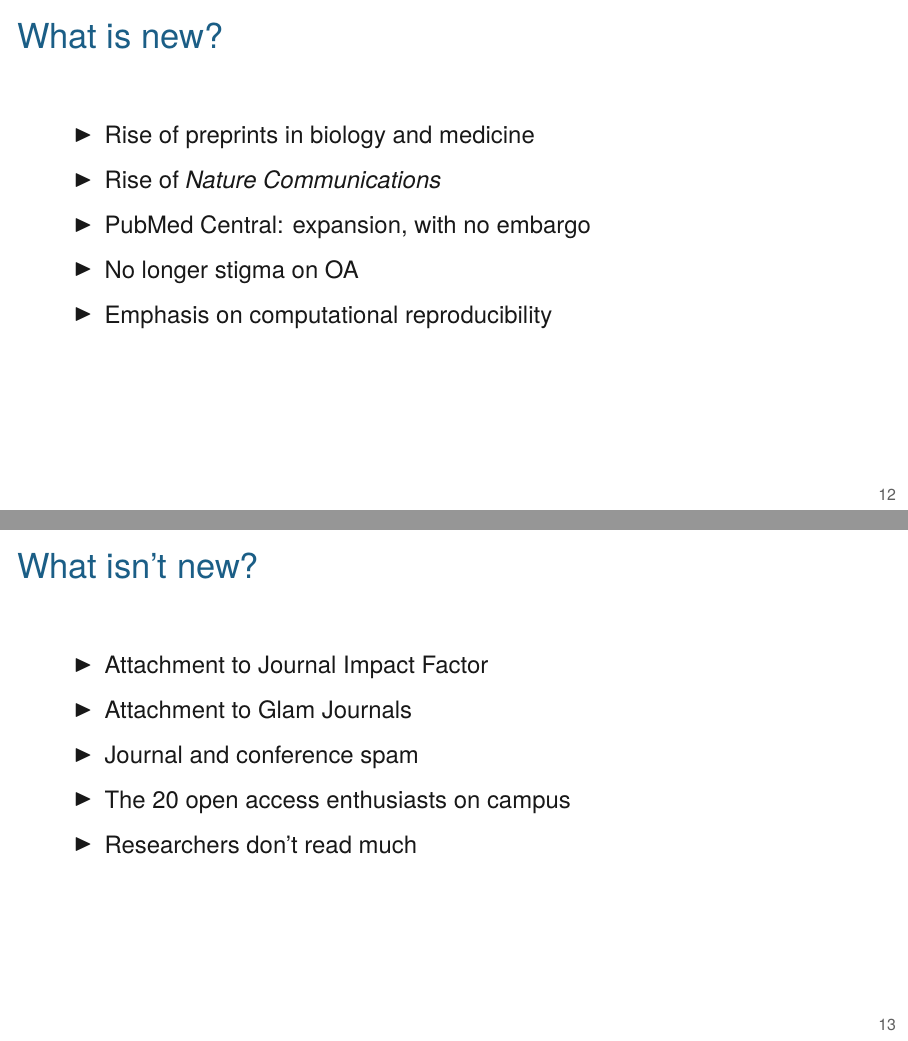
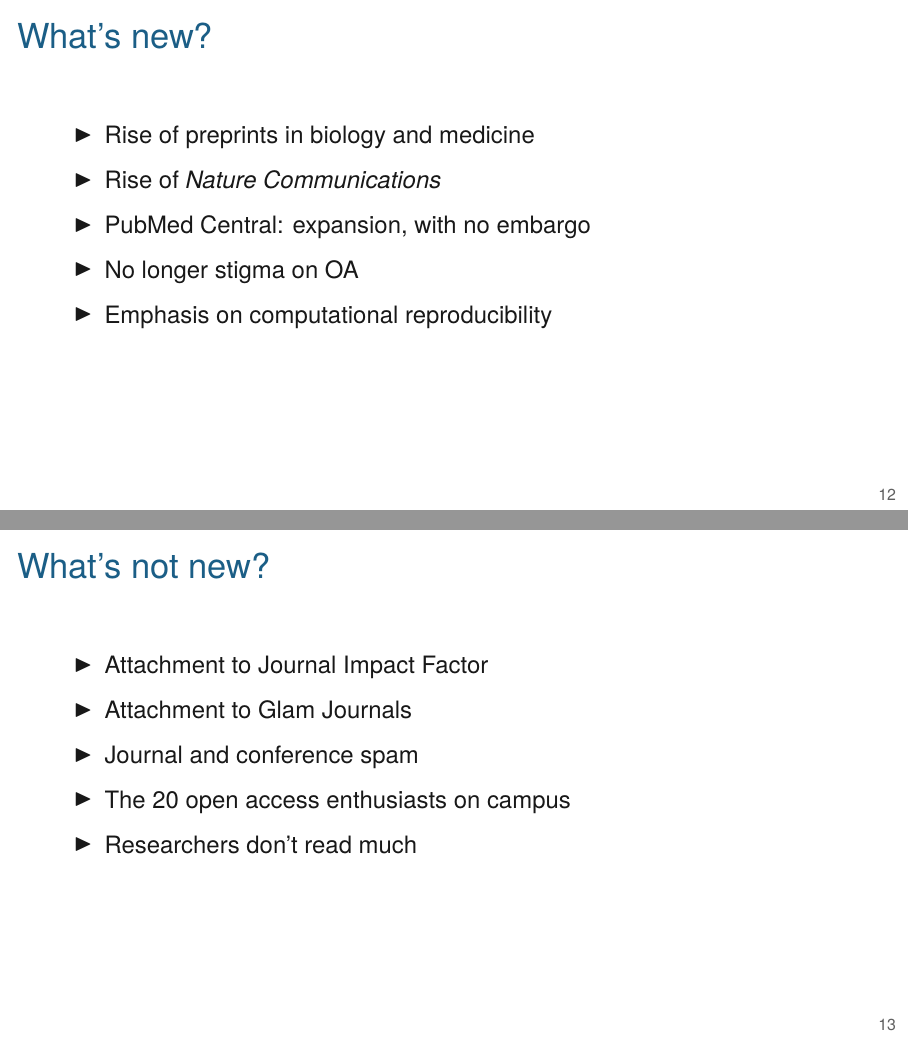
Before and after one commit to kbroman/Talk_Big10Libs, LaTeX slides (oa2023.tex): pages 17 and 18 of 25, joined at a grey line. Compiled offline with XeLaTeX.

Commit message:
What is new -> What's new

```diff
--- a/oa2023.tex
+++ b/oa2023.tex
@@ -280,7 +280,7 @@ Association}
 \end{frame}
 
 
-\begin{frame}{What is new?}
+\begin{frame}{What's new?}
 
   \bbi
 \item Rise of preprints in biology and medicine
@@ -319,7 +319,7 @@ Association}
 \end{frame}
 
 
-\begin{frame}{What isn't new?}
+\begin{frame}{What's not new?}
 
   \bbi
 \item Attachment to Journal Impact Factor
```
Also changed, not shown: docs/oa2023.pdf, docs/oa2023_notes.pdf.
